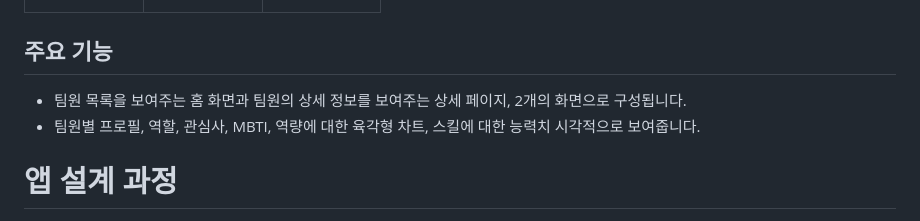
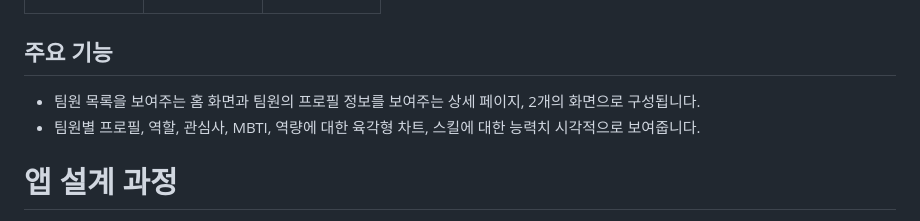
Before and after one commit to tjsry0466/sparta-flutter-introduce-5th-team3, a Markdown page: README.md, the part around the change. Drawn GitHub-style.

Commit message:
docs: README.md 수정

```diff
--- a/README.md
+++ b/README.md
@@ -27,7 +27,7 @@
 
 ## 주요 기능
 
-- 팀원 목록을 보여주는 홈 화면과 팀원의 상세 정보를 보여주는 상세 페이지, 2개의 화면으로 구성됩니다.
+- 팀원 목록을 보여주는 홈 화면과 팀원의 프로필 정보를 보여주는 상세 페이지, 2개의 화면으로 구성됩니다.
 - 팀원별 프로필, 역할, 관심사, MBTI, 역량에 대한 육각형 차트, 스킬에 대한 능력치 시각적으로 보여줍니다.
 
 # 앱 설계 과정
```
